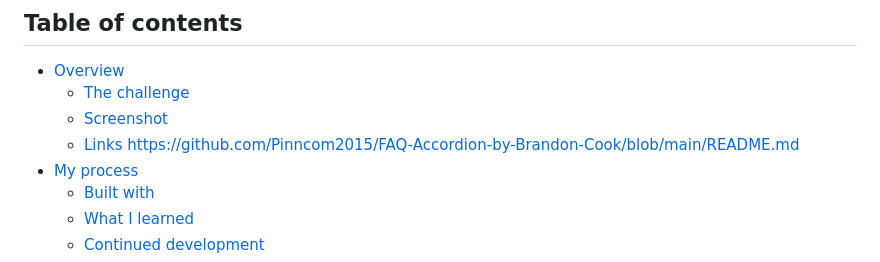
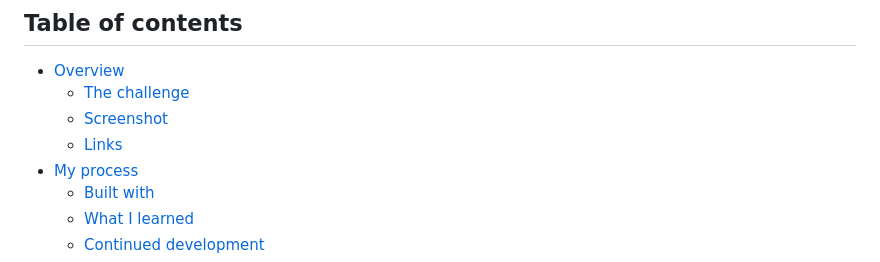
Before and after one commit to Pinncom2015/FAQ-Accordion-by-Brandon-Cook, a Markdown page: README.md, the part around the change. Drawn GitHub-style.

```diff
--- a/README.md
+++ b/README.md
@@ -7,7 +7,7 @@ This is a solution to the [FAQ accordion card challenge on Frontend Mentor](http
 - [Overview](#overview)
   - [The challenge](#the-challenge)
   - [Screenshot](#screenshot)
-  - [Links](#links) https://github.com/Pinncom2015/FAQ-Accordion-by-Brandon-Cook/blob/main/README.md
+  - [Links](#links)
 - [My process](#my-process)
   - [Built with](#built-with)
   - [What I learned](#what-i-learned)
```
